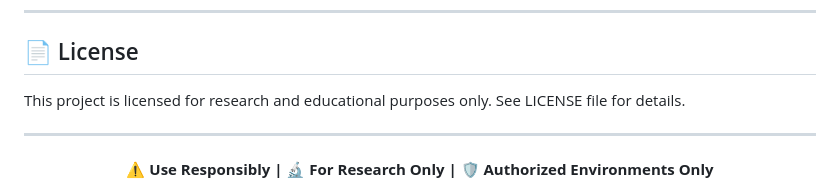
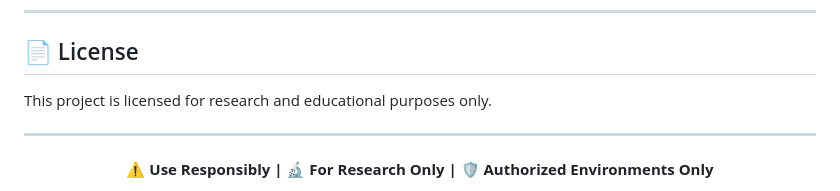
Before and after one commit to jaypark722/The-Cryptic-Vault, a Markdown page: readme.md, the part around the change. Drawn GitHub-style.

Commit message:
The Cryptic Vault v4 - Readme v3

```diff
--- a/readme.md
+++ b/readme.md
@@ -405,7 +405,7 @@ This is a research project. Contributions that enhance the honeypot's realism, l
 
 ## 📄 License
 
-This project is licensed for research and educational purposes only. See LICENSE file for details.
+This project is licensed for research and educational purposes only.
 
 ---
 
```
